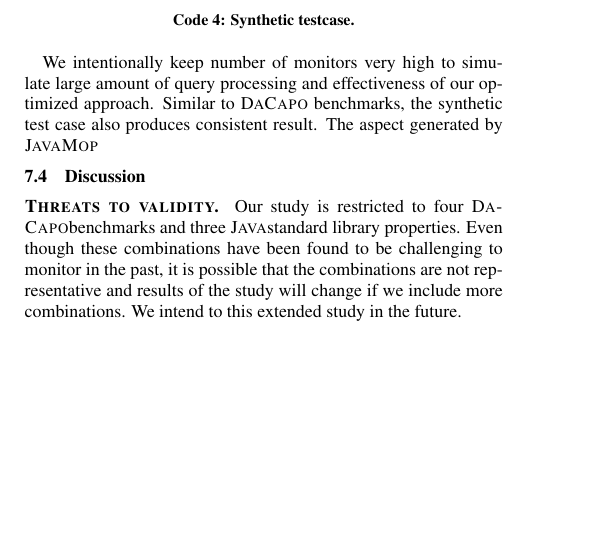
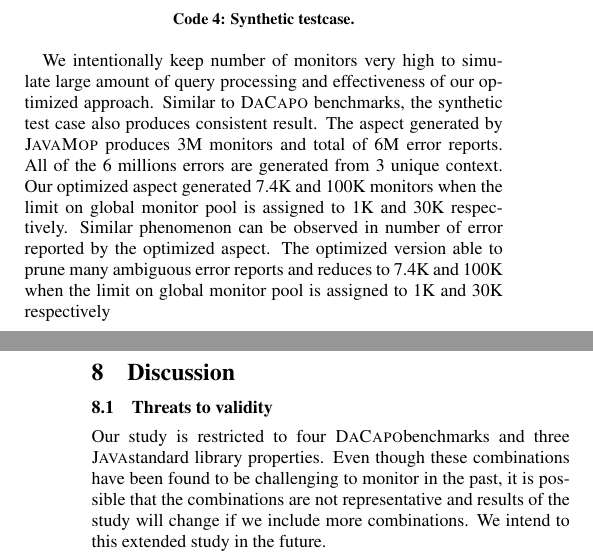
Before and after one commit to aritradhar/ISSTA2016, a LaTeX paper (paper.tex, which reads sections/results.tex): part of one column of page 7 of 10 before the commit and two parts of the columns of pages 7 and 8 of 10 after it, the two joined at a grey line, cut so that both start at the same text, the shorter picture padded with empty space. Compiled offline with pdfLaTeX; a LaTeX package or settings file that is missing is left out.

Commit message:
discussion to separate section. + eval modified

```diff
--- a/sections/results.tex
+++ b/sections/results.tex
@@ -287,16 +287,11 @@ public bar(List b){...}
 We intentionally keep number of monitors very high
 to simulate large amount of query processing and effectiveness of our optimized
 approach. Similar to \dacapo\ benchmarks, the synthetic test case also produces
-consistent result. The aspect generated by \javamop\
-
-
-
-\subsection{Discussion}
-\label{sec:discussion}
-
-\myparagraph{Threats to validity}
-Our study is restricted to four \dacapo benchmarks and three \java standard
-library properties. Even though these combinations have been found to be
-challenging to monitor in the past, it is possible that the combinations are not
-representative and results of the study will change if we include more
-combinations. We intend to this extended study in the future.
+consistent result. The aspect generated by \javamop\ produces $3$M monitors and
+total of $6$M error reports. All of the $6$ millions errors are generated from
+$3$ unique context. Our optimized aspect generated $7.4$K and $100$K monitors
+when the limit on global monitor pool is assigned to $1$K and $30$K respectively.
+Similar phenomenon can be observed in number of error reported by the optimized
+aspect. The optimized version able to prune many ambiguous error reports and
+reduces to $7.4$K and $100$K when the limit on global monitor pool is assigned to
+$1$K and $30$K respectively
```
Also changed, not shown: paper.tex (+1 -0 lines), sections/discussion.tex (added, +40 -0 lines), sections/results.tex (18 more changed lines).
